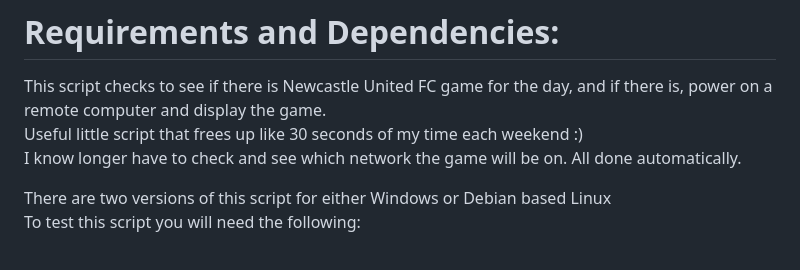
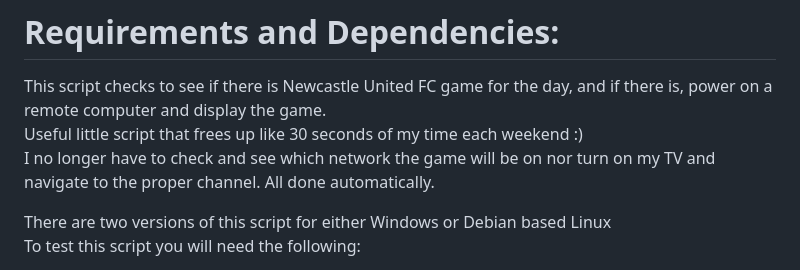
Before and after one commit to have-no-clue-what-im-doing/IT3038-Scripts, a Markdown page: Final_Project/README.md, the part around the change. Drawn GitHub-style.

```diff
--- a/Final_Project/README.md
+++ b/Final_Project/README.md
@@ -2,7 +2,7 @@
 
 This script checks to see if there is Newcastle United FC game for the day, and if there is, power on a remote computer and display the game.\
 Useful little script that frees up like 30 seconds of my time each weekend :)\
-I know longer have to check and see which network the game will be on. All done automatically.
+I no longer have to check and see which network the game will be on nor turn on my TV and navigate to the proper channel. All done automatically.
 
 There are two versions of this script for either Windows or Debian based Linux\
 To test this script you will need the following:
```
